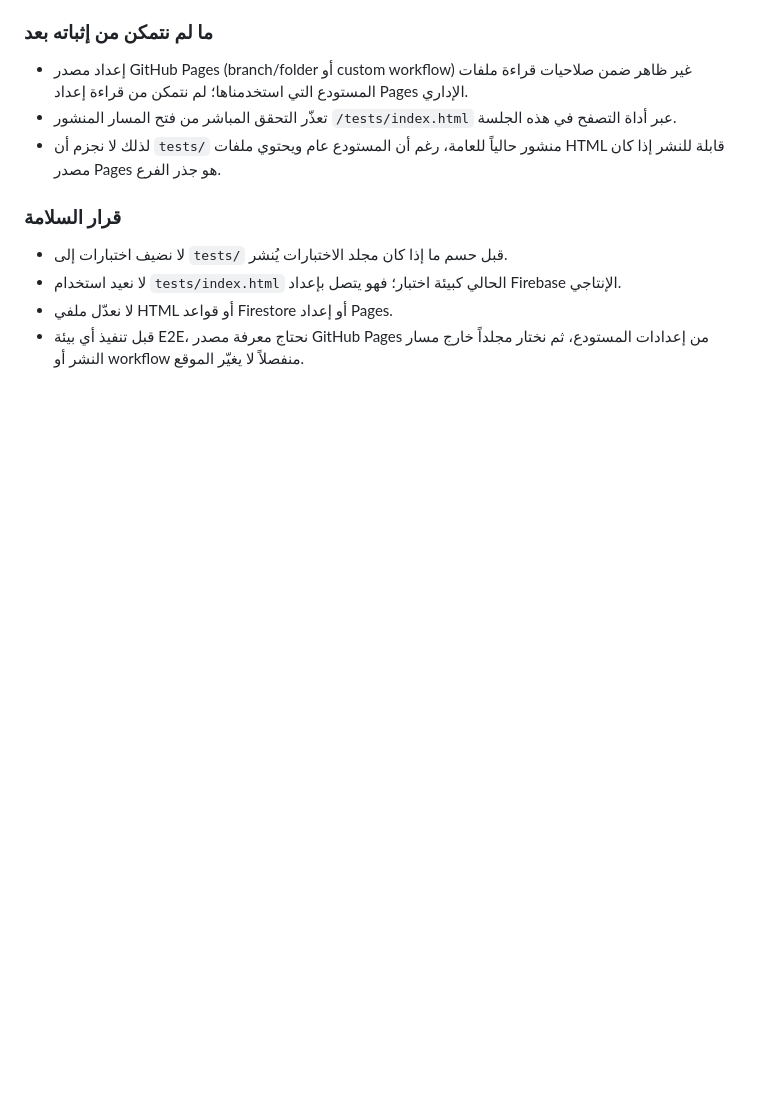
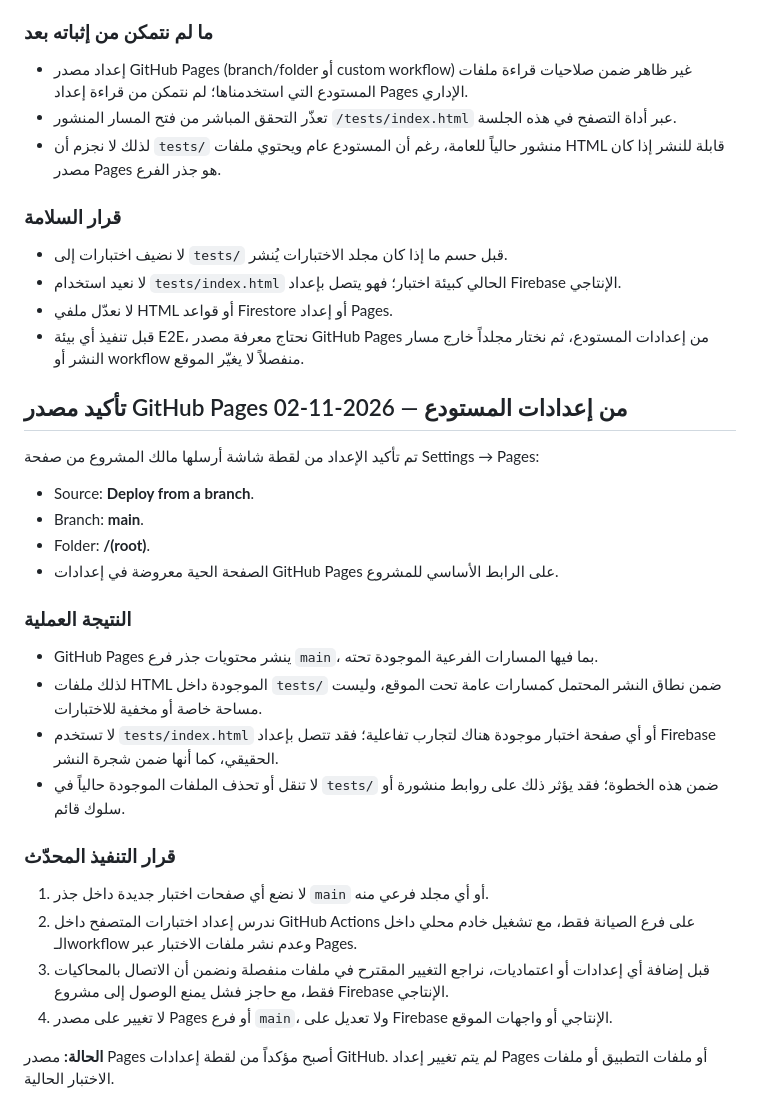
Before and after one commit to wadelsawy/ayin-ad-studio, a Markdown page: docs/QA-PLAN.md, the part around the change. GitHub-like rendering; blank space fills up the shorter version.

Commit message:
docs: confirm GitHub Pages root deployment source

```diff
--- a/docs/QA-PLAN.md
+++ b/docs/QA-PLAN.md
@@ -118,3 +118,29 @@
 - لا نعيد استخدام `tests/index.html` الحالي كبيئة اختبار؛ فهو يتصل بإعداد Firebase الإنتاجي.
 - لا نعدّل ملفي HTML أو قواعد Firestore أو إعداد Pages.
 - قبل تنفيذ أي بيئة E2E، نحتاج معرفة مصدر GitHub Pages من إعدادات المستودع، ثم نختار مجلداً خارج مسار النشر أو workflow منفصلاً لا يغيّر الموقع.
+
+
+## تأكيد مصدر GitHub Pages من إعدادات المستودع — 2026-11-02
+
+تم تأكيد الإعداد من لقطة شاشة أرسلها مالك المشروع من صفحة Settings → Pages:
+
+- Source: **Deploy from a branch**.
+- Branch: **main**.
+- Folder: **/(root)**.
+- الصفحة الحية معروضة في إعدادات GitHub Pages على الرابط الأساسي للمشروع.
+
+### النتيجة العملية
+
+- GitHub Pages ينشر محتويات جذر فرع `main`، بما فيها المسارات الفرعية الموجودة تحته.
+- لذلك ملفات HTML الموجودة داخل `tests/` ضمن نطاق النشر المحتمل كمسارات عامة تحت الموقع، وليست مساحة خاصة أو مخفية للاختبارات.
+- لا تستخدم `tests/index.html` أو أي صفحة اختبار موجودة هناك لتجارب تفاعلية؛ فقد تتصل بإعداد Firebase الحقيقي، كما أنها ضمن شجرة النشر.
+- لا تنقل أو تحذف الملفات الموجودة حالياً في `tests/` ضمن هذه الخطوة؛ فقد يؤثر ذلك على روابط منشورة أو سلوك قائم.
+
+### قرار التنفيذ المحدّث
+
+1. لا نضع أي صفحات اختبار جديدة داخل جذر `main` أو أي مجلد فرعي منه.
+2. ندرس إعداد اختبارات المتصفح داخل GitHub Actions على فرع الصيانة فقط، مع تشغيل خادم محلي داخل الـworkflow وعدم نشر ملفات الاختبار عبر Pages.
+3. قبل إضافة أي إعدادات أو اعتماديات، نراجع التغيير المقترح في ملفات منفصلة ونضمن أن الاتصال بالمحاكيات فقط، مع حاجز فشل يمنع الوصول إلى مشروع Firebase الإنتاجي.
+4. لا تغيير على مصدر Pages أو فرع `main`، ولا تعديل على Firebase الإنتاجي أو واجهات الموقع.
+
+**الحالة:** مصدر Pages أصبح مؤكداً من لقطة إعدادات GitHub. لم يتم تغيير إعداد Pages أو ملفات التطبيق أو ملفات الاختبار الحالية.
```
